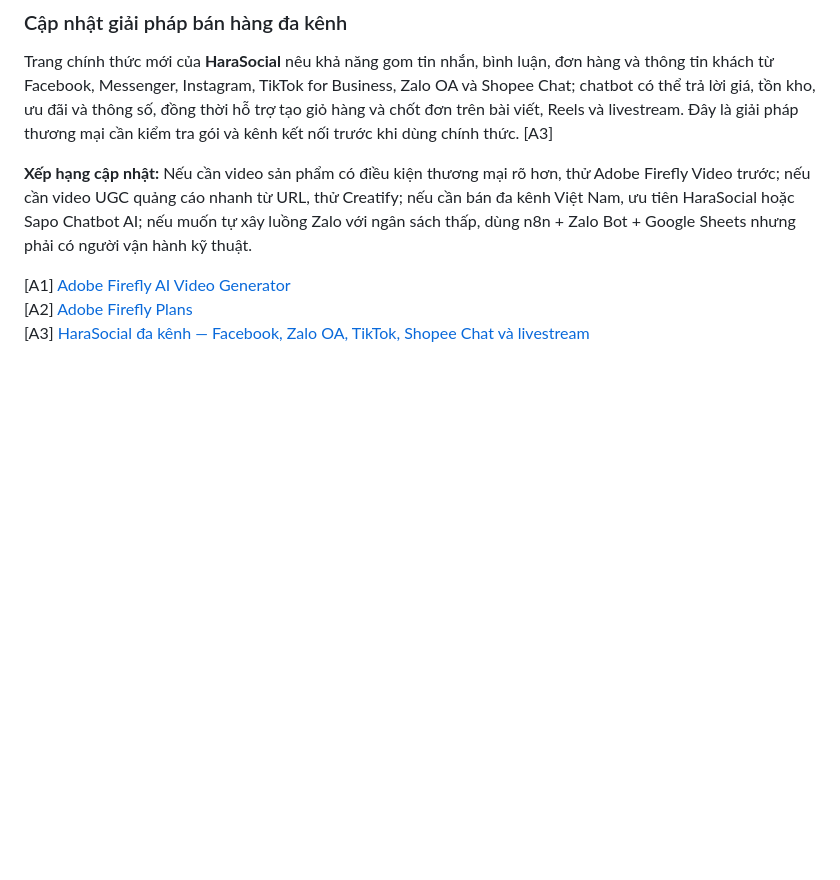
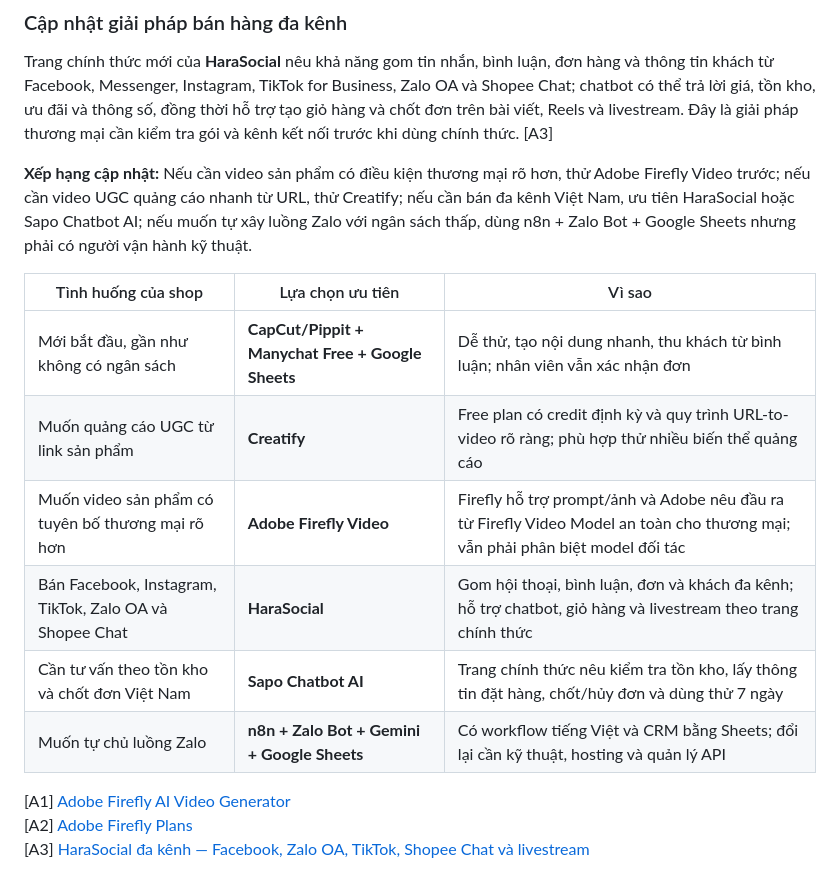
Before and after one commit to forsaken282/ai-shop-ao-quan-2026, a Markdown page: Bao_Cao_AI_Kiem_Chung_Chinh_Thuc_2026.md, the part around the change. GitHub-like rendering; blank space fills up the shorter version.

Commit message:
Add ranked recommendations for fashion shops

```diff
--- a/Bao_Cao_AI_Kiem_Chung_Chinh_Thuc_2026.md
+++ b/Bao_Cao_AI_Kiem_Chung_Chinh_Thuc_2026.md
@@ -100,6 +100,15 @@ Trang chính thức mới của **HaraSocial** nêu khả năng gom tin nhắn,
 
 **Xếp hạng cập nhật:** Nếu cần video sản phẩm có điều kiện thương mại rõ hơn, thử Adobe Firefly Video trước; nếu cần video UGC quảng cáo nhanh từ URL, thử Creatify; nếu cần bán đa kênh Việt Nam, ưu tiên HaraSocial hoặc Sapo Chatbot AI; nếu muốn tự xây luồng Zalo với ngân sách thấp, dùng n8n + Zalo Bot + Google Sheets nhưng phải có người vận hành kỹ thuật.
 
+| Tình huống của shop | Lựa chọn ưu tiên | Vì sao |
+|---|---|---|
+| Mới bắt đầu, gần như không có ngân sách | **CapCut/Pippit + Manychat Free + Google Sheets** | Dễ thử, tạo nội dung nhanh, thu khách từ bình luận; nhân viên vẫn xác nhận đơn |
+| Muốn quảng cáo UGC từ link sản phẩm | **Creatify** | Free plan có credit định kỳ và quy trình URL-to-video rõ ràng; phù hợp thử nhiều biến thể quảng cáo |
+| Muốn video sản phẩm có tuyên bố thương mại rõ hơn | **Adobe Firefly Video** | Firefly hỗ trợ prompt/ảnh và Adobe nêu đầu ra từ Firefly Video Model an toàn cho thương mại; vẫn phải phân biệt model đối tác |
+| Bán Facebook, Instagram, TikTok, Zalo OA và Shopee Chat | **HaraSocial** | Gom hội thoại, bình luận, đơn và khách đa kênh; hỗ trợ chatbot, giỏ hàng và livestream theo trang chính thức |
+| Cần tư vấn theo tồn kho và chốt đơn Việt Nam | **Sapo Chatbot AI** | Trang chính thức nêu kiểm tra tồn kho, lấy thông tin đặt hàng, chốt/hủy đơn và dùng thử 7 ngày |
+| Muốn tự chủ luồng Zalo | **n8n + Zalo Bot + Gemini + Google Sheets** | Có workflow tiếng Việt và CRM bằng Sheets; đổi lại cần kỹ thuật, hosting và quản lý API |
+
 [A1] [Adobe Firefly AI Video Generator](https://www.adobe.com/products/firefly/features/ai-video-generator.html)
 [A2] [Adobe Firefly Plans](https://www.adobe.com/products/firefly/plans.html)
 [A3] [HaraSocial đa kênh — Facebook, Zalo OA, TikTok, Shopee Chat và livestream](https://www.haravan.com/pages/phan-mem-quan-ly-chat-da-kenh-harasocial)
```
